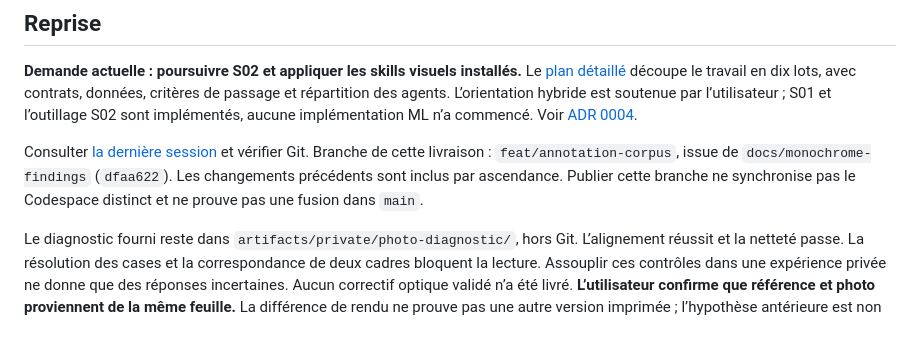
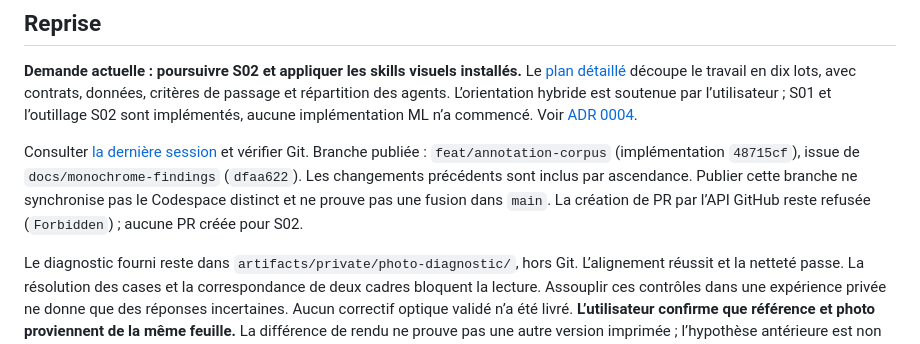
Before and after one commit to yaronatl/PsychoMark, a Markdown page: docs/memory/current.md, the part around the change. Rendered like a GitHub page.

Commit message:
docs: record S02 validation and publication status

```diff
--- a/docs/memory/current.md
+++ b/docs/memory/current.md
@@ -57,10 +57,11 @@ est soutenue par l’utilisateur ; S01 et l’outillage S02 sont implémentés,
 n’a commencé. Voir [ADR 0004](../architecture/decisions/0004-hybrid-omr-experiment.md).
 
 Consulter [la dernière session](sessions/2026-10-08-10-annotation-corpus.md) et vérifier Git.
-Branche de cette livraison : `feat/annotation-corpus`, issue de
+Branche publiée : `feat/annotation-corpus` (implémentation `48715cf`), issue de
 `docs/monochrome-findings` (`dfaa622`). Les changements précédents sont inclus par
 ascendance. Publier cette branche ne synchronise pas le Codespace distinct et ne
-prouve pas une fusion dans `main`.
+prouve pas une fusion dans `main`. La création de PR par l’API GitHub reste refusée
+(`Forbidden`) ; aucune PR créée pour S02.
 
 Le diagnostic fourni reste dans `artifacts/private/photo-diagnostic/`, hors Git.
 L’alignement réussit et la netteté passe. La résolution des cases et la correspondance
```
Also changed, not shown: 1 other file.
